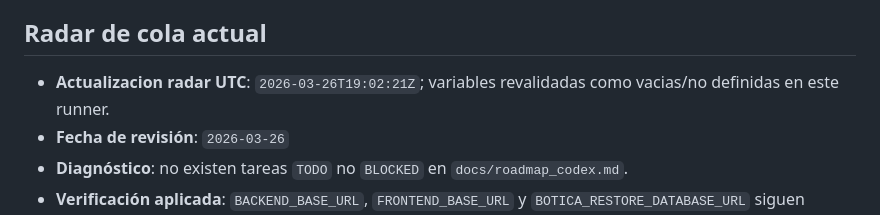
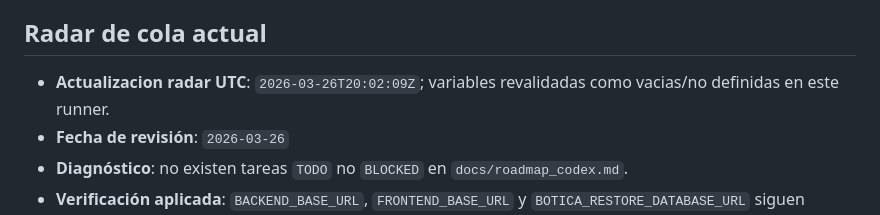
Before and after one commit to carlos-arcas/botica_bruja_lore, a Markdown page: docs/roadmap_codex.md, the part around the change. Drawn GitHub-style.

Commit message:
docs: refresh empty queue radar

```diff
--- a/docs/roadmap_codex.md
+++ b/docs/roadmap_codex.md
@@ -274,7 +274,7 @@ Uso prohibido:
 - **Condición exacta de bloqueo**: faltan `BACKEND_BASE_URL`, `FRONTEND_BASE_URL`, `BOTICA_RESTORE_DATABASE_URL` y acceso a un entorno temporal seguro para restore drill fuera de este runner.
 
 ## Radar de cola actual
-- **Actualizacion radar UTC**: `2026-03-26T19:02:21Z`; variables revalidadas como vacias/no definidas en este runner.
+- **Actualizacion radar UTC**: `2026-03-26T20:02:09Z`; variables revalidadas como vacias/no definidas en este runner.
 - **Fecha de revisión**: `2026-03-26`
 - **Diagnóstico**: no existen tareas `TODO` no `BLOCKED` en `docs/roadmap_codex.md`.
 - **Verificación aplicada**: `BACKEND_BASE_URL`, `FRONTEND_BASE_URL` y `BOTICA_RESTORE_DATABASE_URL` siguen ausentes en este runner, por lo que el criterio de desbloqueo de `AUT-003` no se cumple.
```
Also changed, not shown: docs/bitacora_codex.md (+54 -0 lines).
